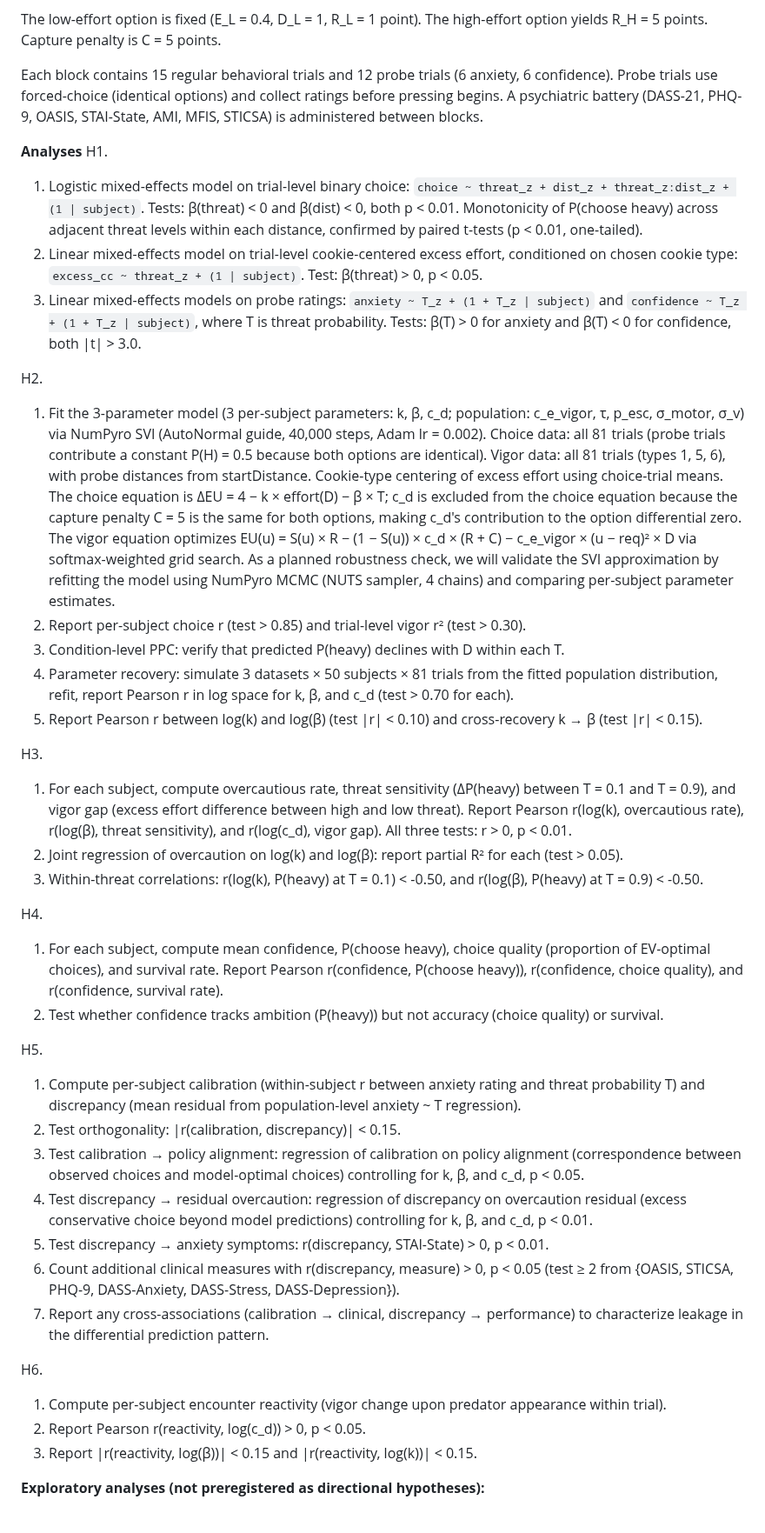
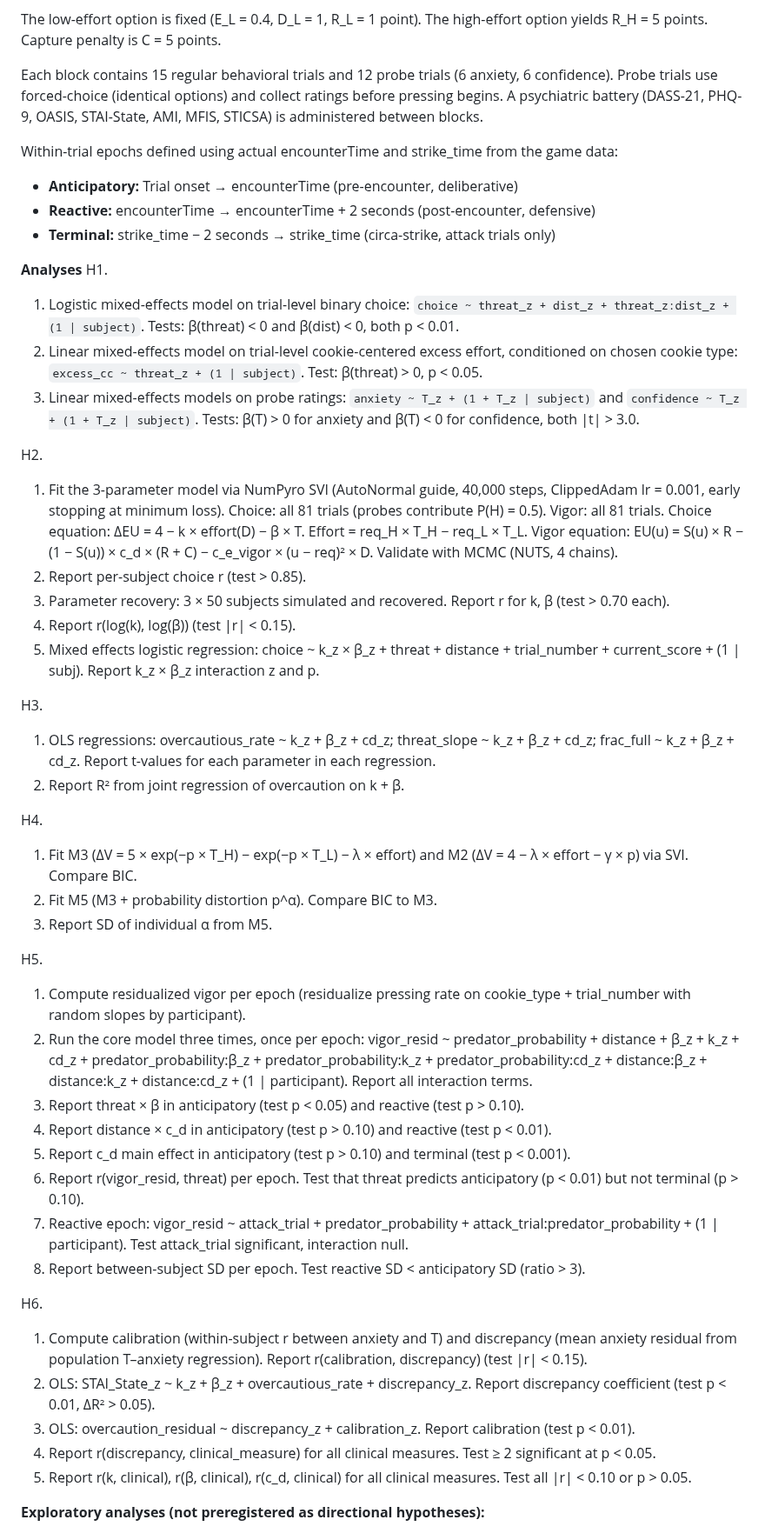
Before and after one commit to nssokada/EffortForagingUnderThreat, a Markdown page: drafts/prereg_evc_aspredicted.md, the part around one of its changes. Shown at 87% size. GitHub-like rendering.

```diff
--- a/drafts/prereg_evc_aspredicted.md
+++ b/drafts/prereg_evc_aspredicted.md
@@ -75,40 +79,48 @@ The low-effort option is fixed (E_L = 0.4, D_L = 1, R_L = 1 point). The high-eff
 
 Each block contains 15 regular behavioral trials and 12 probe trials (6 anxiety, 6 confidence). Probe trials use forced-choice (identical options) and collect ratings before pressing begins. A psychiatric battery (DASS-21, PHQ-9, OASIS, STAI-State, AMI, MFIS, STICSA) is administered between blocks.
 
+Within-trial epochs defined using actual encounterTime and strike_time from the game data:
+- **Anticipatory:** Trial onset → encounterTime (pre-encounter, deliberative)
+- **Reactive:** encounterTime → encounterTime + 2 seconds (post-encounter, defensive)
+- **Terminal:** strike_time − 2 seconds → strike_time (circa-strike, attack trials only)
+
 **Analyses**
 H1.
-1. Logistic mixed-effects model on trial-level binary choice: `choice ~ threat_z + dist_z + threat_z:dist_z + (1 | subject)`. Tests: β(threat) < 0 and β(dist) < 0, both p < 0.01. Monotonicity of P(choose heavy) across adjacent threat levels within each distance, confirmed by paired t-tests (p < 0.01, one-tailed).
+1. Logistic mixed-effects model on trial-level binary choice: `choice ~ threat_z + dist_z + threat_z:dist_z + (1 | subject)`. Tests: β(threat) < 0 and β(dist) < 0, both p < 0.01.
 2. Linear mixed-effects model on trial-level cookie-centered excess effort, conditioned on chosen cookie type: `excess_cc ~ threat_z + (1 | subject)`. Test: β(threat) > 0, p < 0.05.
-3. Linear mixed-effects models on probe ratings: `anxiety ~ T_z + (1 + T_z | subject)` and `confidence ~ T_z + (1 + T_z | subject)`, where T is threat probability. Tests: β(T) > 0 for anxiety and β(T) < 0 for confidence, both |t| > 3.0.
+3. Linear mixed-effects models on probe ratings: `anxiety ~ T_z + (1 + T_z | subject)` and `confidence ~ T_z + (1 + T_z | subject)`. Tests: β(T) > 0 for anxiety and β(T) < 0 for confidence, both |t| > 3.0.
 
 H2.
-1. Fit the 3-parameter model (3 per-subject parameters: k, β, c_d; population: c_e_vigor, τ, p_esc, σ_motor, σ_v) via NumPyro SVI (AutoNormal guide, 40,000 steps, Adam lr = 0.002). Choice data: all 81 trials (probe trials contribute a constant P(H) = 0.5 because both options are identical). Vigor data: all 81 trials (types 1, 5, 6), with probe distances from startDistance. Cookie-type centering of excess effort using choice-trial means. The choice equation is ΔEU = 4 − k × effort(D) − β × T; c_d is excluded from the choice equation because the capture penalty C = 5 is the same for both options, making c_d's contribution to the option differential zero. The vigor equation optimizes EU(u) = S(u) × R − (1 − S(u)) × c_d × (R + C) − c_e_vigor × (u − req)² × D via softmax-weighted grid search. As a planned robustness check, we will validate the SVI approximation by refitting the model using NumPyro MCMC (NUTS sampler, 4 chains) and comparing per-subject parameter estimates.
-2. Report per-subject choice r (test > 0.85) and trial-level vigor r² (test > 0.30).
-3. Condition-level PPC: verify that predicted P(heavy) declines with D within each T.
-4. Parameter recovery: simulate 3 datasets × 50 subjects × 81 trials from the fitted population distribution, refit, report Pearson r in log space for k, β, and c_d (test > 0.70 for each).
-5. Report Pearson r between log(k) and log(β) (test |r| < 0.10) and cross-recovery k → β (test |r| < 0.15).
+1. Fit the 3-parameter model via NumPyro SVI (AutoNormal guide, 40,000 steps, ClippedAdam lr = 0.001, early stopping at minimum loss). Choice: all 81 trials (probes contribute P(H) = 0.5). Vigor: all 81 trials. Choice equation: ΔEU = 4 − k × effort(D) − β × T. Effort = req_H × T_H − req_L × T_L. Vigor equation: EU(u) = S(u) × R − (1 − S(u)) × c_d × (R + C) − c_e_vigor × (u − req)² × D. Validate with MCMC (NUTS, 4 chains).
+2. Report per-subject choice r (test > 0.85).
+3. Parameter recovery: 3 × 50 subjects simulated and recovered. Report r for k, β (test > 0.70 each).
+4. Report r(log(k), log(β)) (test |r| < 0.15).
+5. Mixed effects logistic regression: choice ~ k_z × β_z + threat + distance + trial_number + current_score + (1 | subj). Report k_z × β_z interaction z and p.
 
 H3.
-1. For each subject, compute overcautious rate, threat sensitivity (ΔP(heavy) between T = 0.1 and T = 0.9), and vigor gap (excess effort difference between high and low threat). Report Pearson r(log(k), overcautious rate), r(log(β), threat sensitivity), and r(log(c_d), vigor gap). All three tests: r > 0, p < 0.01.
-2. Joint regression of overcaution on log(k) and log(β): report partial R² for each (test > 0.05).
-3. Within-threat correlations: r(log(k), P(heavy) at T = 0.1) < -0.50, and r(log(β), P(heavy) at T = 0.9) < -0.50.
+1. OLS regressions: overcautious_rate ~ k_z + β_z + cd_z; threat_slope ~ k_z + β_z + cd_z; frac_full ~ k_z + β_z + cd_z. Report t-values for each parameter in each regression.
+2. Report R² from joint regression of overcaution on k + β.
 
 H4.
-1. For each subject, compute mean confidence, P(choose heavy), choice quality (proportion of EV-optimal choices), and survival rate. Report Pearson r(confidence, P(choose heavy)), r(confidence, choice quality), and r(confidence, survival rate).
-2. Test whether confidence tracks ambition (P(heavy)) but not accuracy (choice quality) or survival.
+1. Fit M3 (ΔV = 5 × exp(−p × T_H) − exp(−p × T_L) − λ × effort) and M2 (ΔV = 4 − λ × effort − γ × p) via SVI. Compare BIC.
+2. Fit M5 (M3 + probability distortion p^α). Compare BIC to M3.
+3. Report SD of individual α from M5.
 
 H5.
-1. Compute per-subject calibration (within-subject r between anxiety rating and threat probability T) and discrepancy (mean residual from population-level anxiety ~ T regression).
-2. Test orthogonality: |r(calibration, discrepancy)| < 0.15.
-3. Test calibration → policy alignment: regression of calibration on policy alignment (correspondence between observed choices and model-optimal choices) controlling for k, β, and c_d, p < 0.05.
-4. Test discrepancy → residual overcaution: regression of discrepancy on overcaution residual (excess conservative choice beyond model predictions) controlling for k, β, and c_d, p < 0.01.
-5. Test discrepancy → anxiety symptoms: r(discrepancy, STAI-State) > 0, p < 0.01.
-6. Count additional clinical measures with r(discrepancy, measure) > 0, p < 0.05 (test ≥ 2 from {OASIS, STICSA, PHQ-9, DASS-Anxiety, DASS-Stress, DASS-Depression}).
-7. Report any cross-associations (calibration → clinical, discrepancy → performance) to characterize leakage in the differential prediction pattern.
+1. Compute residualized vigor per epoch (residualize pressing rate on cookie_type + trial_number with random slopes by participant).
+2. Run the core model three times, once per epoch: vigor_resid ~ predator_probability + distance + β_z + k_z + cd_z + predator_probability:β_z + predator_probability:k_z + predator_probability:cd_z + distance:β_z + distance:k_z + distance:cd_z + (1 | participant). Report all interaction terms.
+3. Report threat × β in anticipatory (test p < 0.05) and reactive (test p > 0.10).
+4. Report distance × c_d in anticipatory (test p > 0.10) and reactive (test p < 0.01).
+5. Report c_d main effect in anticipatory (test p > 0.10) and terminal (test p < 0.001).
+6. Report r(vigor_resid, threat) per epoch. Test that threat predicts anticipatory (p < 0.01) but not terminal (p > 0.10).
+7. Reactive epoch: vigor_resid ~ attack_trial + predator_probability + attack_trial:predator_probability + (1 | participant). Test attack_trial significant, interaction null.
+8. Report between-subject SD per epoch. Test reactive SD < anticipatory SD (ratio > 3).
 
 H6.
-1. Compute per-subject encounter reactivity (vigor change upon predator appearance within trial).
-2. Report Pearson r(reactivity, log(c_d)) > 0, p < 0.05.
-3. Report |r(reactivity, log(β))| < 0.15 and |r(reactivity, log(k))| < 0.15.
+1. Compute calibration (within-subject r between anxiety and T) and discrepancy (mean anxiety residual from population T–anxiety regression). Report r(calibration, discrepancy) (test |r| < 0.15).
+2. OLS: STAI_State_z ~ k_z + β_z + overcautious_rate + discrepancy_z. Report discrepancy coefficient (test p < 0.01, ΔR² > 0.05).
+3. OLS: overcaution_residual ~ discrepancy_z + calibration_z. Report calibration (test p < 0.01).
+4. Report r(discrepancy, clinical_measure) for all clinical measures. Test ≥ 2 significant at p < 0.05.
+5. Report r(k, clinical), r(β, clinical), r(c_d, clinical) for all clinical measures. Test all |r| < 0.10 or p > 0.05.
 
 **Exploratory analyses (not preregistered as directional hypotheses):**
```
Also changed, not shown: other parts of drafts/prereg_evc_aspredicted.md (+56 -54 lines).
